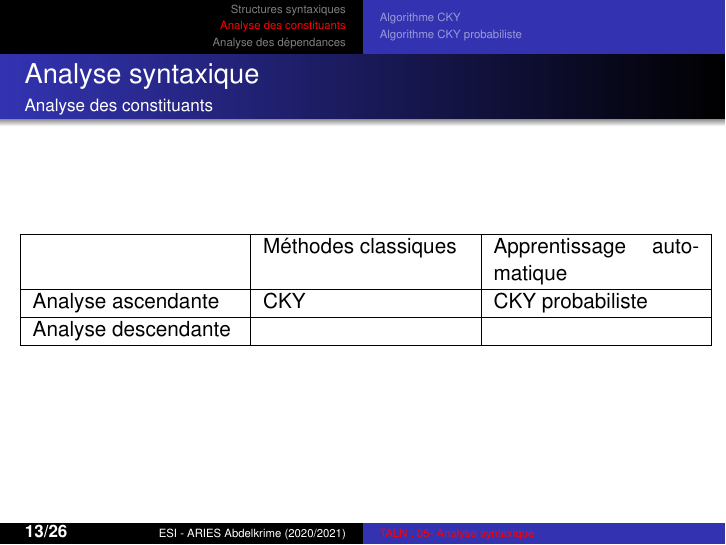
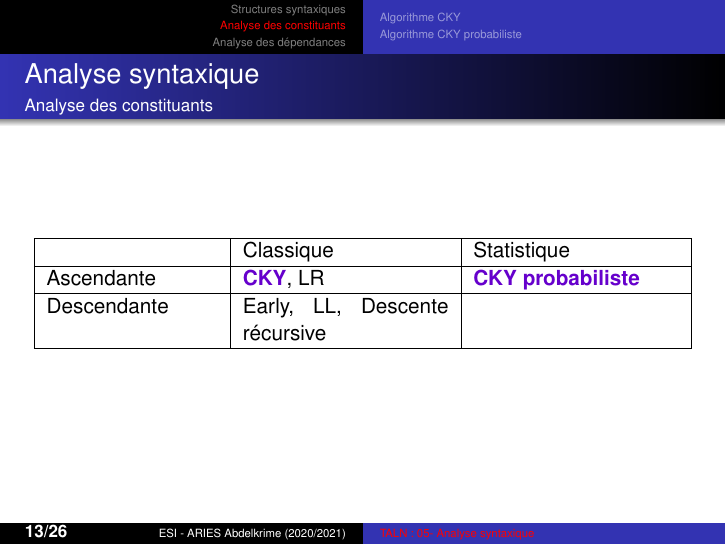
Before and after one commit to projeduc/ESI_TALN, LaTeX slides (pres/TALN05C-syntaxe.tex): page 13 of 27. Compiled offline with pdfLaTeX.

Commit message:
chapitre 5 analyse des constituants (fin)

```diff
--- a/pres/TALN05C-syntaxe.tex
+++ b/pres/TALN05C-syntaxe.tex
@@ -227,15 +227,17 @@
 %	\end{itemize}
 %\end{itemize}
 
-\begin{tabular}{|p{.3\textwidth}|p{.3\textwidth}|p{.3\textwidth}|}
+\begin{center}
+	\begin{tabular}{|p{.25\textwidth}|p{.3\textwidth}|p{.3\textwidth}|}
 	\hline
-	& Méthodes classiques & Apprentissage automatique \\
+	& Classique & Statistique \\
 	\hline
-	Analyse ascendante & CKY & CKY probabiliste\\
+	Ascendante & \optword{CKY}, LR & \optword{CKY probabiliste}\\
 	\hline
-	Analyse descendante &  & \\
+	Descendante & Early, LL, Descente récursive  & \\
 	\hline
 \end{tabular}
+\end{center}
 
 \end{frame}
 
```
